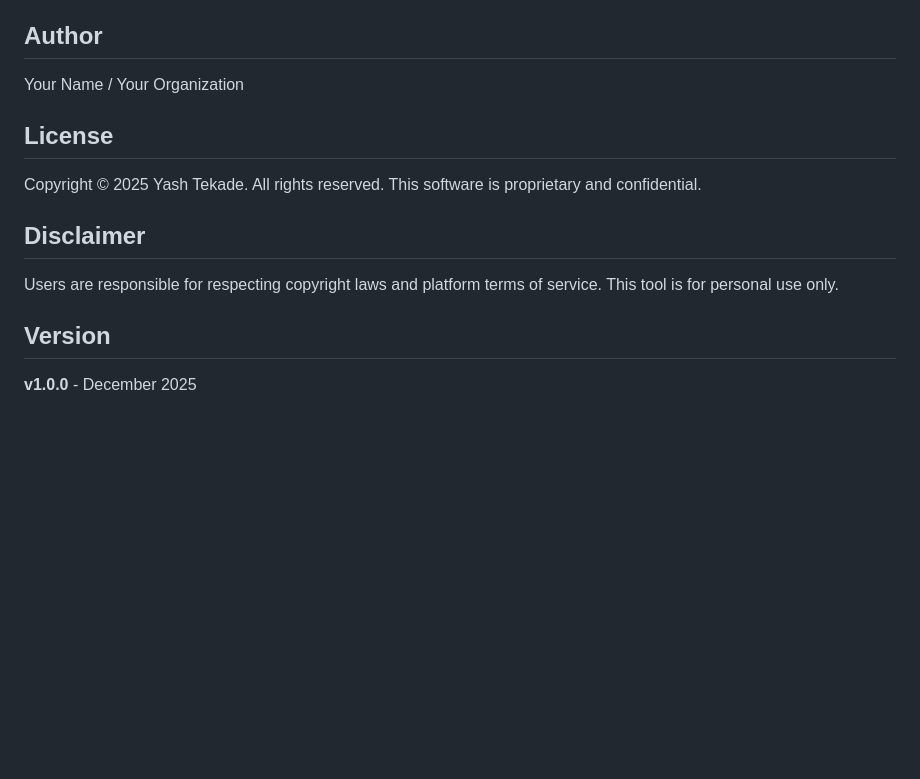
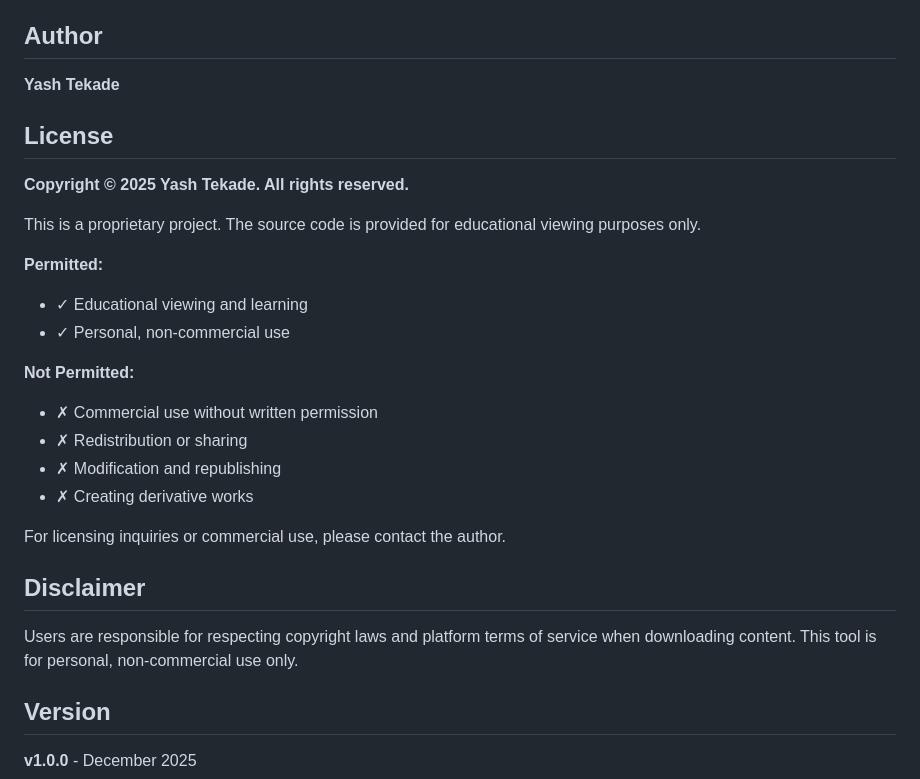
Before and after one commit to yashtekade21/MediaVault, a Markdown page: README.md, the part around the change. Rendered like a GitHub page; blank space fills up the shorter version.

Commit message:
Updated License

```diff
--- a/README.md
+++ b/README.md
@@ -129,16 +129,29 @@ Edit `backend/app.py` or `.env` file:
 
 ## Author
 
-Your Name / Your Organization
+**Yash Tekade**
 
 ## License
 
-Copyright © 2025 Yash Tekade. All rights reserved.
-This software is proprietary and confidential.
+**Copyright © 2025 Yash Tekade. All rights reserved.**
+
+This is a proprietary project. The source code is provided for educational viewing purposes only.
+
+**Permitted:**
+- ✓ Educational viewing and learning
+- ✓ Personal, non-commercial use
+
+**Not Permitted:**
+- ✗ Commercial use without written permission
+- ✗ Redistribution or sharing
+- ✗ Modification and republishing
+- ✗ Creating derivative works
+
+For licensing inquiries or commercial use, please contact the author.
 
 ## Disclaimer
 
-Users are responsible for respecting copyright laws and platform terms of service. This tool is for personal use only.
+Users are responsible for respecting copyright laws and platform terms of service when downloading content. This tool is for personal, non-commercial use only.
 
 ## Version
 
```
